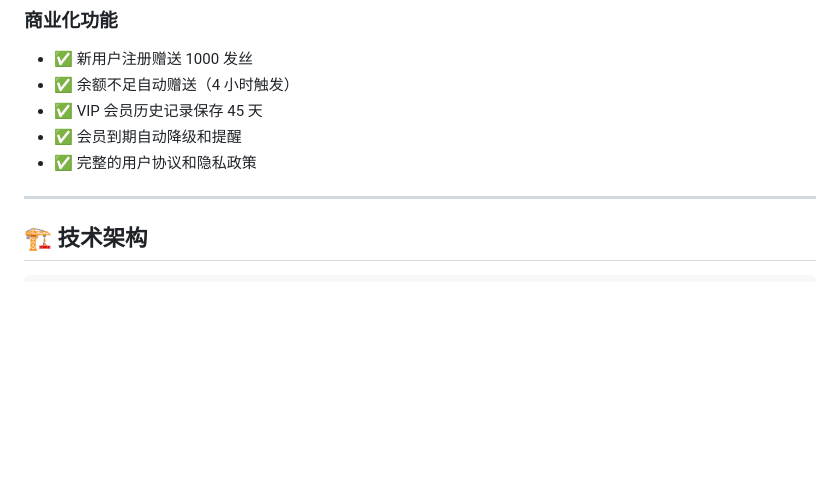
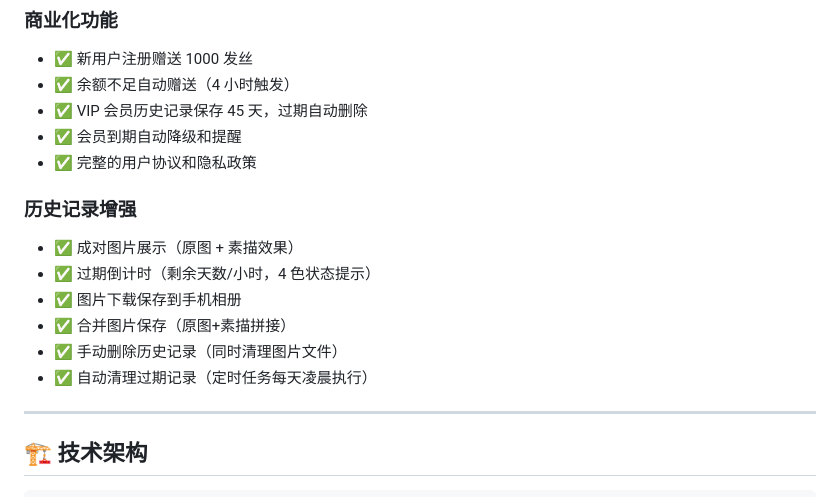
Before and after one commit to xingzhuangtang/hairstyle-transfer-minprogram, a Markdown page: README.md, the part around one of its changes. GitHub-like rendering; blank space fills up the shorter version.

Commit message:
docs: 更新 README，新增历史记录增强功能说明

```diff
--- a/README.md
+++ b/README.md
@@ -23,9 +23,18 @@
 
 - ✅ 新用户注册赠送 1000 发丝
 - ✅ 余额不足自动赠送（4 小时触发）
-- ✅ VIP 会员历史记录保存 45 天
+- ✅ VIP 会员历史记录保存 45 天，过期自动删除
 - ✅ 会员到期自动降级和提醒
 - ✅ 完整的用户协议和隐私政策
+
+### 历史记录增强
+
+- ✅ 成对图片展示（原图 + 素描效果）
+- ✅ 过期倒计时（剩余天数/小时，4 色状态提示）
+- ✅ 图片下载保存到手机相册
+- ✅ 合并图片保存（原图+素描拼接）
+- ✅ 手动删除历史记录（同时清理图片文件）
+- ✅ 自动清理过期记录（定时任务每天凌晨执行）
 
 ---
 
```
Also changed, not shown: other parts of README.md (+1 -1 lines).
